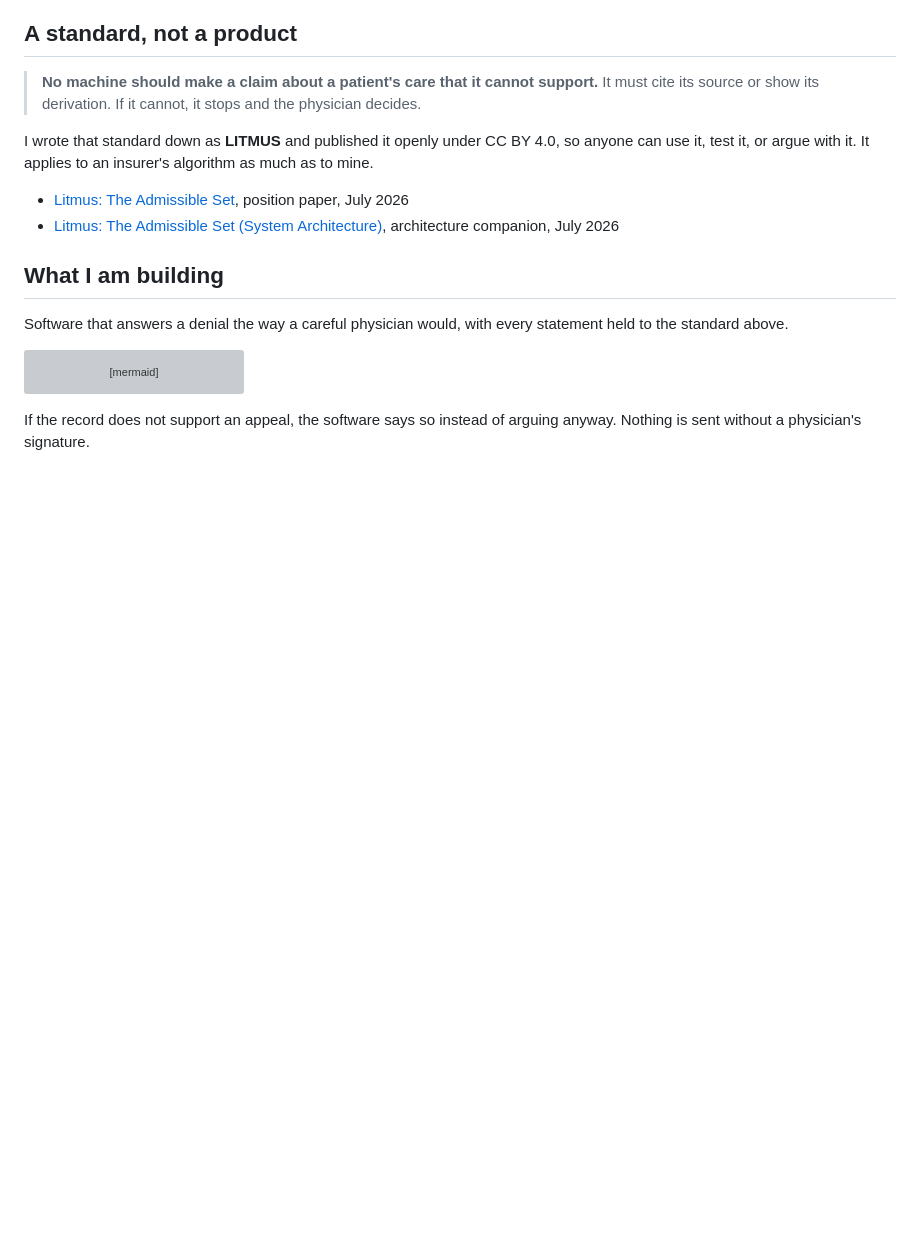
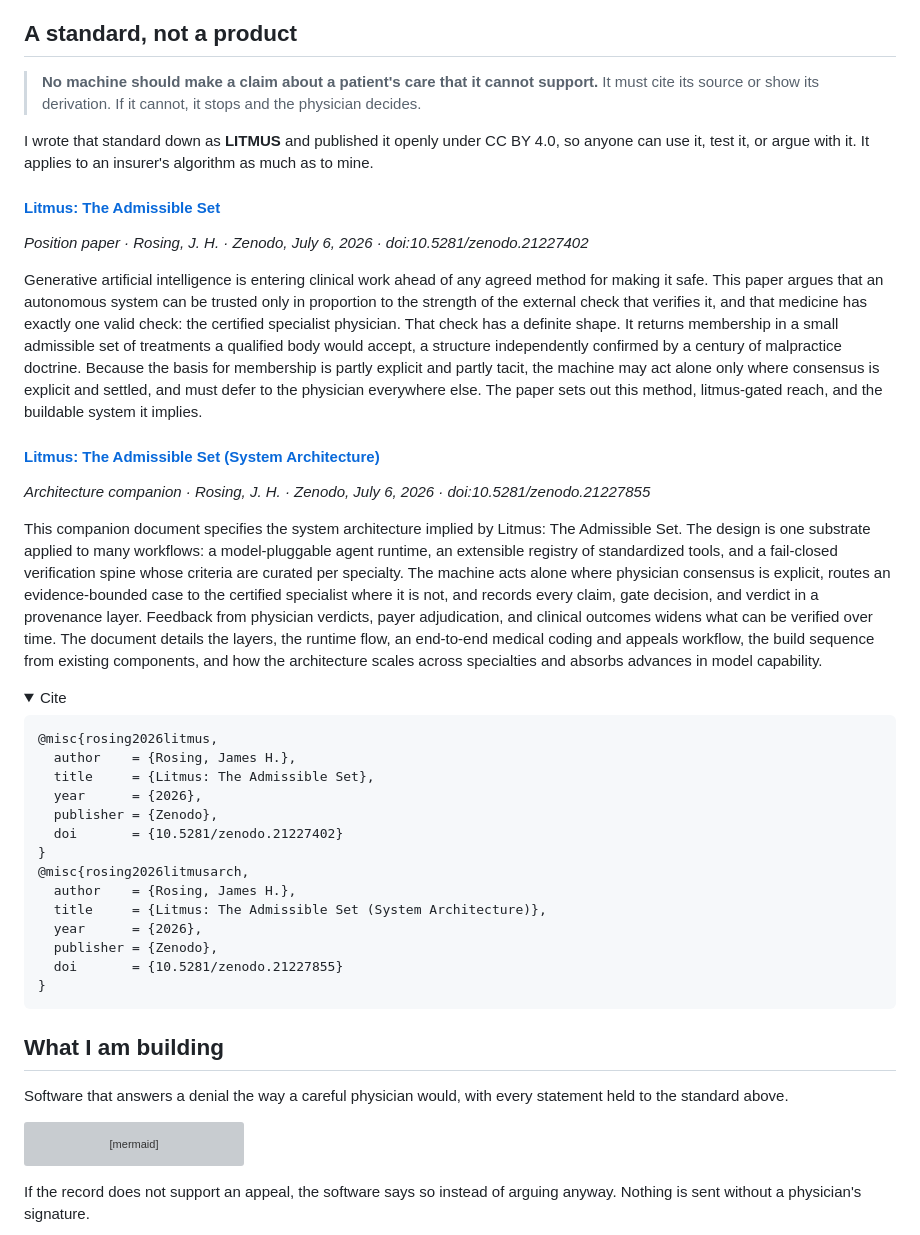
Before and after one commit to jamesrosing/your-procedure-is-denied, a Markdown page: README.md, the part around one of its changes. Drawn GitHub-style; folded sections open; blank space fills up the shorter version; grey boxes are pictures that could not be loaded.

Commit message:
Show LITMUS paper abstracts and citations inline

````diff
--- a/README.md
+++ b/README.md
@@ -51,5 +51,33 @@ The insurers dispute these characterizations. UnitedHealth says nH Predict only
 
 I wrote that standard down as **LITMUS** and published it openly under CC BY 4.0, so anyone can use it, test it, or argue with it. It applies to an insurer's algorithm as much as to mine.
 
-- [Litmus: The Admissible Set](https://doi.org/10.5281/zenodo.21227402), position paper, July 2026
-- [Litmus: The Admissible Set (System Architecture)](https://doi.org/10.5281/zenodo.21227855), architecture companion, July 2026
+#### [Litmus: The Admissible Set](https://doi.org/10.5281/zenodo.21227402)
+*Position paper · Rosing, J. H. · Zenodo, July 6, 2026 · doi:10.5281/zenodo.21227402*
+
+Generative artificial intelligence is entering clinical work ahead of any agreed method for making it safe. This paper argues that an autonomous system can be trusted only in proportion to the strength of the external check that verifies it, and that medicine has exactly one valid check: the certified specialist physician. That check has a definite shape. It returns membership in a small admissible set of treatments a qualified body would accept, a structure independently confirmed by a century of malpractice doctrine. Because the basis for membership is partly explicit and partly tacit, the machine may act alone only where consensus is explicit and settled, and must defer to the physician everywhere else. The paper sets out this method, litmus-gated reach, and the buildable system it implies.
+
+#### [Litmus: The Admissible Set (System Architecture)](https://doi.org/10.5281/zenodo.21227855)
+*Architecture companion · Rosing, J. H. · Zenodo, July 6, 2026 · doi:10.5281/zenodo.21227855*
+
+This companion document specifies the system architecture implied by Litmus: The Admissible Set. The design is one substrate applied to many workflows: a model-pluggable agent runtime, an extensible registry of standardized tools, and a fail-closed verification spine whose criteria are curated per specialty. The machine acts alone where physician consensus is explicit, routes an evidence-bounded case to the certified specialist where it is not, and records every claim, gate decision, and verdict in a provenance layer. Feedback from physician verdicts, payer adjudication, and clinical outcomes widens what can be verified over time. The document details the layers, the runtime flow, an end-to-end medical coding and appeals workflow, the build sequence from existing components, and how the architecture scales across specialties and absorbs advances in model capability.
+
+<details>
+<summary>Cite</summary>
+
+```bibtex
+@misc{rosing2026litmus,
+  author    = {Rosing, James H.},
+  title     = {Litmus: The Admissible Set},
+  year      = {2026},
+  publisher = {Zenodo},
+  doi       = {10.5281/zenodo.21227402}
+}
+@misc{rosing2026litmusarch,
+  author    = {Rosing, James H.},
+  title     = {Litmus: The Admissible Set (System Architecture)},
+  year      = {2026},
+  publisher = {Zenodo},
+  doi       = {10.5281/zenodo.21227855}
+}
+```
+
````
Also changed, not shown: other parts of README.md (+1 -0 lines).
